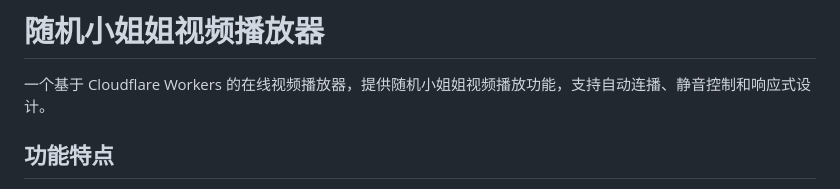
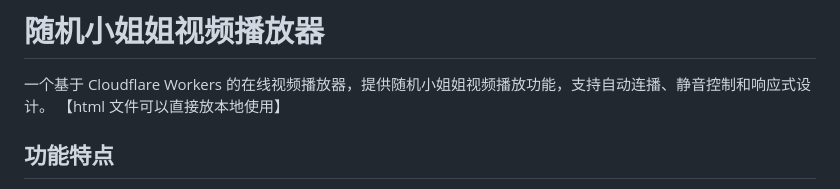
Before and after one commit to Mitchll1214/Random_Miss_Video, a Markdown page: README.md, the part around the change. GitHub-like rendering.

```diff
--- a/README.md
+++ b/README.md
@@ -1,7 +1,7 @@
 # 随机小姐姐视频播放器
 
 一个基于 Cloudflare Workers 的在线视频播放器，提供随机小姐姐视频播放功能，支持自动连播、静音控制和响应式设计。
-
+【html 文件可以直接放本地使用】
 ## 功能特点
 
 - 🎬 **随机视频播放** - 从多个API源随机获取视频内容
```
